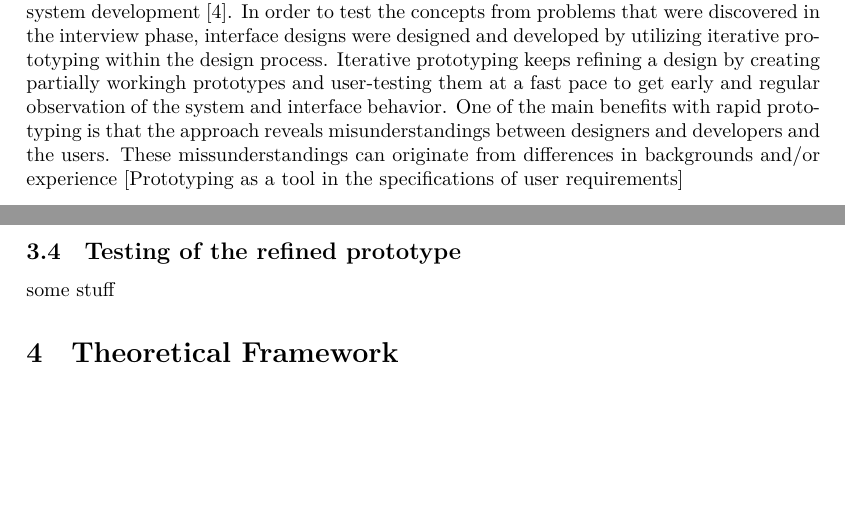
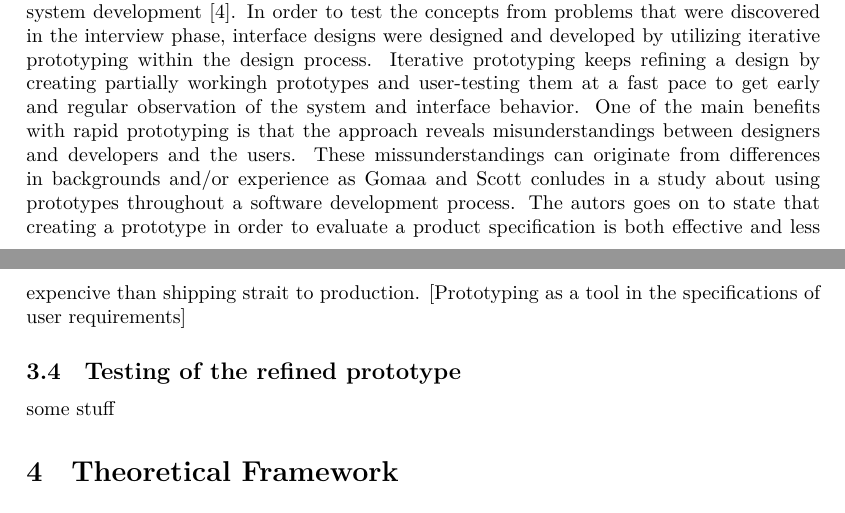
Before and after one commit to davidbergvik/Master-Thesis-IxD, a LaTeX document (report/main.tex, which reads report/sections/methodology/subsections/prototype.tex): two parts of pages 2 and 3 of 5, joined at a grey line, cut so that both start at the same text, the shorter picture padded with empty space. Compiled offline with XeLaTeX.

Commit message:
Added more prototype text.

```diff
--- a/report/sections/methodology/subsections/prototype.tex
+++ b/report/sections/methodology/subsections/prototype.tex
@@ -3,6 +3,6 @@ Prototyping is a paradigm that is embodied in the “plan to throw one
 away” philosophy of system development [4].
 In order to test the concepts from problems that were discovered in the interview phase, interface designs were designed and developed by utilizing iterative prototyping within the design process. Iterative prototyping keeps refining a design by creating partially workingh prototypes and user-testing them at a fast pace to get early and regular observation of the system and interface behavior. One of the main benefits with rapid prototyping is that the approach reveals misunderstandings between
 designers and developers and the users. These missunderstandings can originate from
- differences in backgrounds and/or experience
+ differences in backgrounds and/or experience as Gomaa and Scott conludes in a study about using prototypes throughout a software development process. The autors goes on to state that creating a prototype in order to evaluate a product specification is both effective and less expencive than shipping strait to production.
 [Prototyping as
 a tool in the specifications of user requirements]
```
Also changed, not shown: report/main.pdf, 1 other file.
